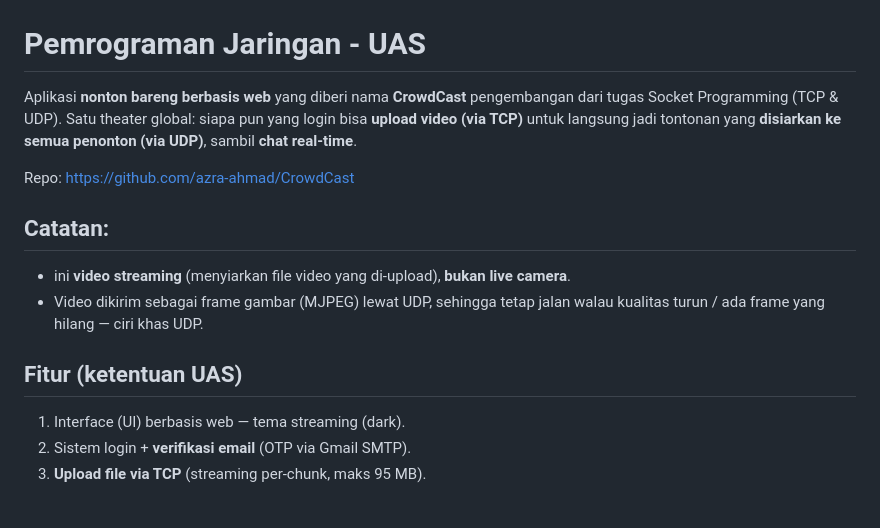
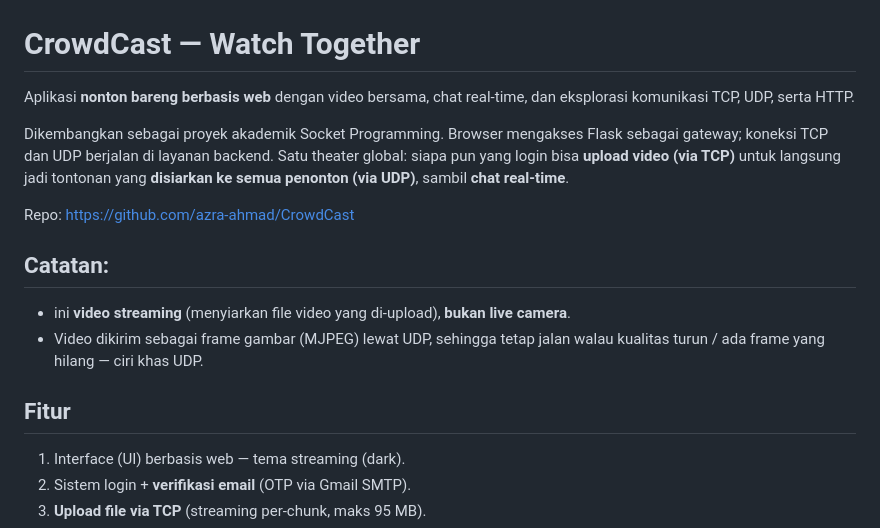
Before and after one commit to azra-ahmad/CrowdCast, a Markdown page: README.md, the part around the change. GitHub-like rendering; blank space fills up the shorter version.

Commit message:
docs: clarify project overview and improve portfolio presentation

```diff
--- a/README.md
+++ b/README.md
@@ -2,9 +2,11 @@
   <img src="static/img/CrowdCast.png" alt="CrowdCast" width="150">
 </p>
 
-# Pemrograman Jaringan - UAS
+# CrowdCast — Watch Together
 
-Aplikasi **nonton bareng berbasis web** yang diberi nama **CrowdCast** pengembangan dari tugas Socket Programming (TCP & UDP).
+Aplikasi **nonton bareng berbasis web** dengan video bersama, chat real-time, dan eksplorasi komunikasi TCP, UDP, serta HTTP.
+
+Dikembangkan sebagai proyek akademik Socket Programming. Browser mengakses Flask sebagai gateway; koneksi TCP dan UDP berjalan di layanan backend.
 Satu theater global: siapa pun yang login bisa **upload video (via TCP)** untuk langsung jadi
 tontonan yang **disiarkan ke semua penonton (via UDP)**, sambil **chat real-time**.
 
@@ -15,7 +17,7 @@ Repo: https://github.com/azra-ahmad/CrowdCast
 - Video dikirim sebagai frame gambar (MJPEG) lewat UDP, sehingga tetap jalan walau kualitas
 turun / ada frame yang hilang — ciri khas UDP.
 
-## Fitur (ketentuan UAS)
+## Fitur
 
 1. Interface (UI) berbasis web — tema streaming (dark).
 2. Sistem login + **verifikasi email** (OTP via Gmail SMTP).
```
